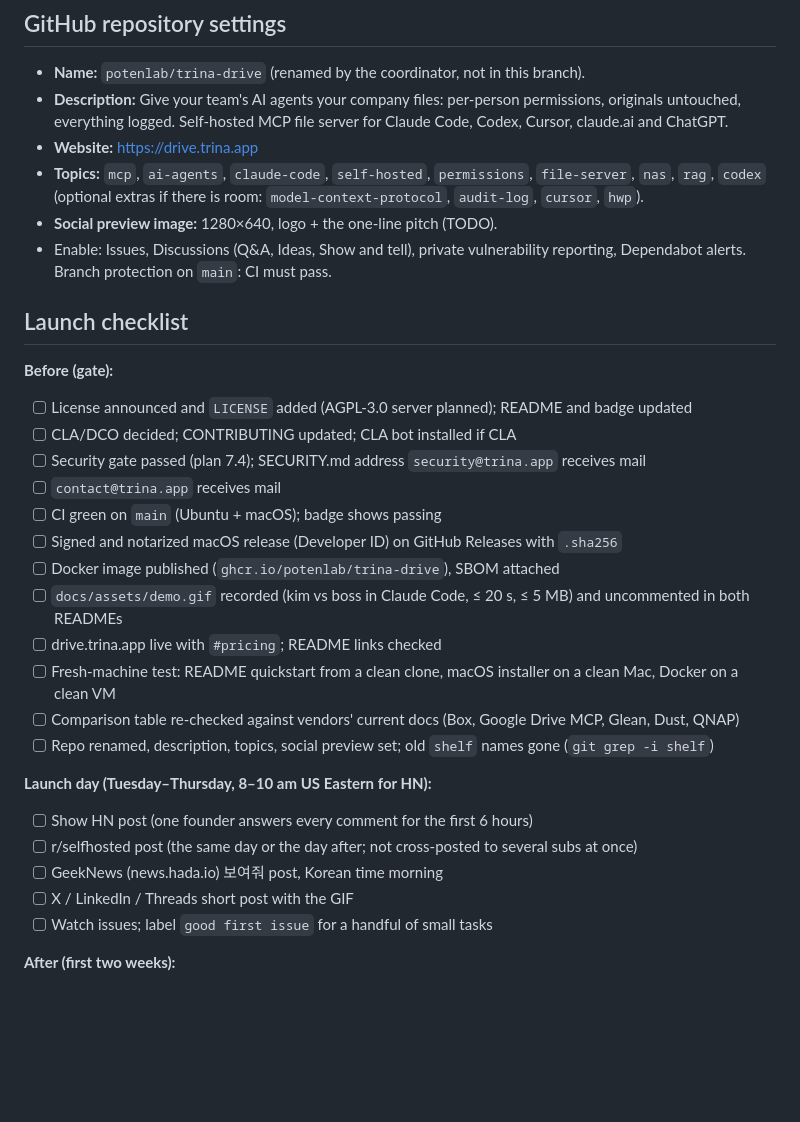
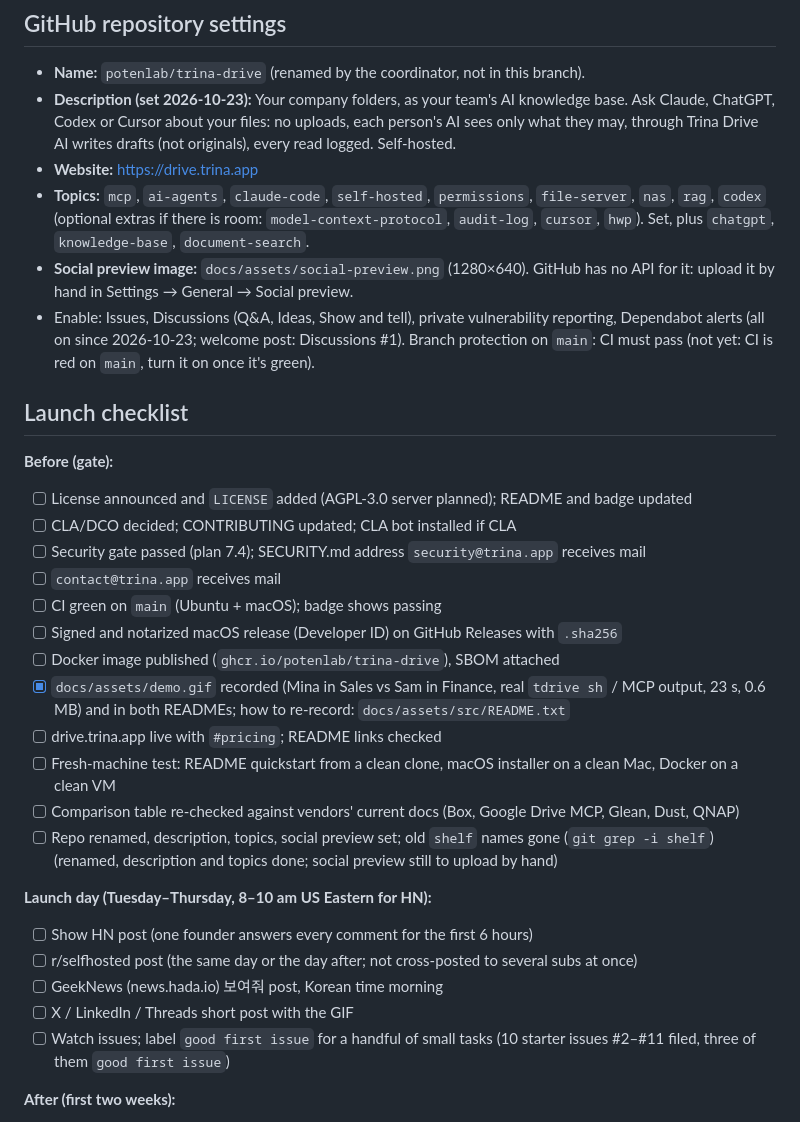
Before and after one commit to potenlab/trina-drive, a Markdown page: docs/LAUNCH.md, the part around the change. GitHub-like rendering; blank space fills up the shorter version.

Commit message:
LAUNCH: record the repo settings, demo GIF, starter issues and the social preview that still needs a manual upload
Co-Authored-By: Claude Opus 5.5 (1M context) <noreply@anthropic.com>

```diff
--- a/docs/LAUNCH.md
+++ b/docs/LAUNCH.md
@@ -5,14 +5,18 @@ Everything here is a **draft** for the public launch. Nothing has been posted.
 ## GitHub repository settings
 
 - **Name:** `potenlab/trina-drive` (renamed by the coordinator, not in this branch).
-- **Description:** Give your team's AI agents your company files: per-person permissions, originals untouched,
-  everything logged. Self-hosted MCP file server for Claude Code, Codex, Cursor, claude.ai and ChatGPT.
+- **Description (set 2026-10-23):** Your company folders, as your team's AI knowledge base. Ask Claude, ChatGPT, Codex
+  or Cursor about your files: no uploads, each person's AI sees only what they may, through Trina Drive AI writes
+  drafts (not originals), every read logged. Self-hosted.
 - **Website:** https://drive.trina.app
 - **Topics:** `mcp`, `ai-agents`, `claude-code`, `self-hosted`, `permissions`, `file-server`, `nas`, `rag`, `codex`
-  (optional extras if there is room: `model-context-protocol`, `audit-log`, `cursor`, `hwp`).
-- **Social preview image:** 1280×640, logo + the one-line pitch (TODO).
-- Enable: Issues, Discussions (Q&A, Ideas, Show and tell), private vulnerability reporting, Dependabot alerts.
-  Branch protection on `main`: CI must pass.
+  (optional extras if there is room: `model-context-protocol`, `audit-log`, `cursor`, `hwp`). Set, plus `chatgpt`,
+  `knowledge-base`, `document-search`.
+- **Social preview image:** `docs/assets/social-preview.png` (1280×640). GitHub has no API for it: upload it by hand
+  in Settings → General → Social preview.
+- Enable: Issues, Discussions (Q&A, Ideas, Show and tell), private vulnerability reporting, Dependabot alerts (all on
+  since 2026-10-23; welcome post: Discussions #1). Branch protection on `main`: CI must pass (not yet: CI is red on
+  `main`, turn it on once it's green).
 
 ## Launch checklist
 
@@ -25,11 +29,13 @@ Everything here is a **draft** for the public launch. Nothing has been posted.
 - [ ] CI green on `main` (Ubuntu + macOS); badge shows passing
 - [ ] Signed and notarized macOS release (Developer ID) on GitHub Releases with `.sha256`
 - [ ] Docker image published (`ghcr.io/potenlab/trina-drive`), SBOM attached
-- [ ] `docs/assets/demo.gif` recorded (kim vs boss in Claude Code, ≤ 20 s, ≤ 5 MB) and uncommented in both READMEs
+- [x] `docs/assets/demo.gif` recorded (Mina in Sales vs Sam in Finance, real `tdrive sh` / MCP output, 23 s, 0.6 MB)
+  and in both READMEs; how to re-record: `docs/assets/src/README.txt`
 - [ ] drive.trina.app live with `#pricing`; README links checked
 - [ ] Fresh-machine test: README quickstart from a clean clone, macOS installer on a clean Mac, Docker on a clean VM
 - [ ] Comparison table re-checked against vendors' current docs (Box, Google Drive MCP, Glean, Dust, QNAP)
 - [ ] Repo renamed, description, topics, social preview set; old `shelf` names gone (`git grep -i shelf`)
+  (renamed, description and topics done; social preview still to upload by hand)
 
 **Launch day (Tuesday–Thursday, 8–10 am US Eastern for HN):**
 
@@ -37,7 +43,8 @@ Everything here is a **draft** for the public launch. Nothing has been posted.
 - [ ] r/selfhosted post (the same day or the day after; not cross-posted to several subs at once)
 - [ ] GeekNews (news.hada.io) 보여줘 post, Korean time morning
 - [ ] X / LinkedIn / Threads short post with the GIF
-- [ ] Watch issues; label `good first issue` for a handful of small tasks
+- [ ] Watch issues; label `good first issue` for a handful of small tasks (10 starter issues #2–#11 filed, three of
+  them `good first issue`)
 
 **After (first two weeks):**
 
```
